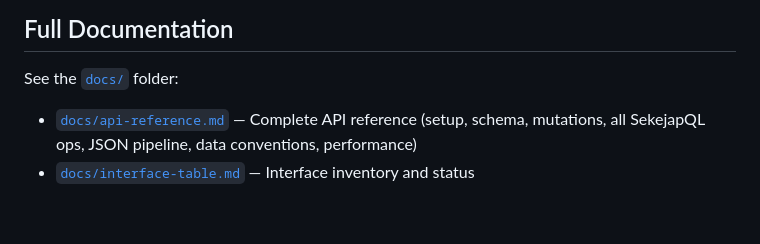
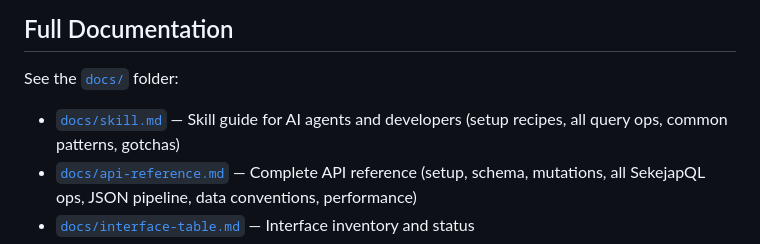
Before and after one commit to sekejapdb/sekejap, a Markdown page: README.md, the part around the change. Drawn GitHub-style; blank space fills up the shorter version.

Commit message:
skill and context7 files

```diff
--- a/README.md
+++ b/README.md
@@ -143,6 +143,7 @@ See [`docs/benchmark-results.md`](docs/benchmark-results.md) for full Rust vs Py
 ## Full Documentation
 
 See the [`docs/`](docs/) folder:
+- [`docs/skill.md`](docs/skill.md) — Skill guide for AI agents and developers (setup recipes, all query ops, common patterns, gotchas)
 - [`docs/api-reference.md`](docs/api-reference.md) — Complete API reference (setup, schema, mutations, all SekejapQL ops, JSON pipeline, data conventions, performance)
 - [`docs/interface-table.md`](docs/interface-table.md) — Interface inventory and status
 - [`docs/roadmap.md`](docs/roadmap.md) — Development roadmap and execution notes
```
Also changed, not shown: context7.md (added, +40 -0 lines), docs/skill.md (added, +456 -0 lines).
